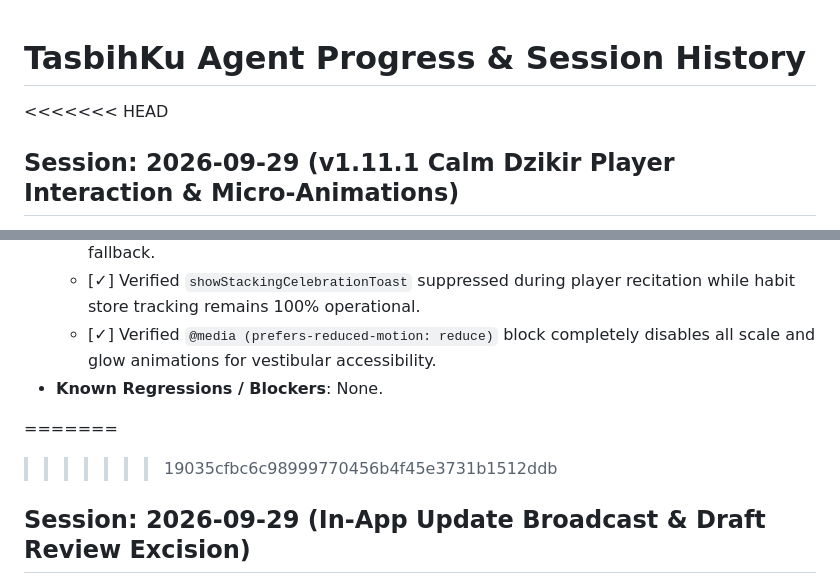
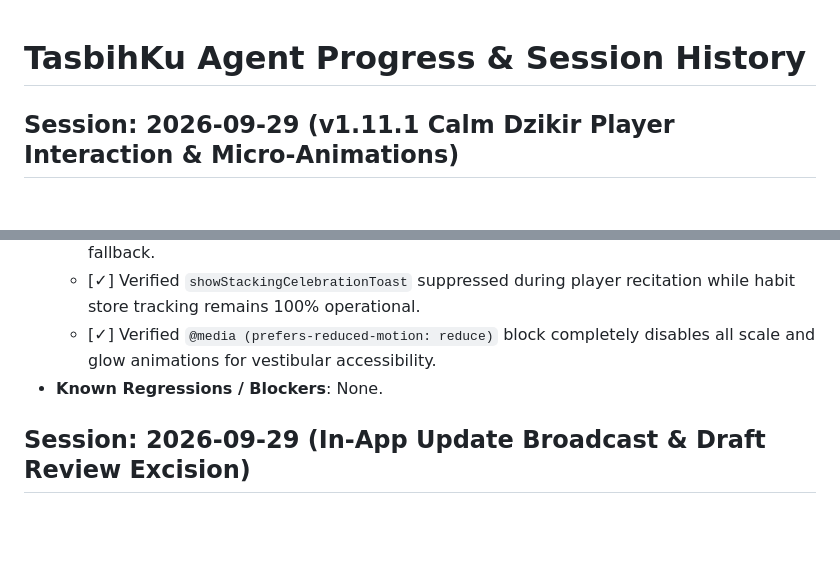
Before and after one commit to aifadhel/tasbihku, a Markdown page: .agents/agent-progress.md, 2 parts joined by grey strips. Rendered like a GitHub page; blank space fills up the shorter version.

Commit message:
Merge branch 'main' of https://github.com/aifadhel/tasbihku

```diff
--- a/.agents/agent-progress.md
+++ b/.agents/agent-progress.md
@@ -1,6 +1,5 @@
 # TasbihKu Agent Progress & Session History
 
-<<<<<<< HEAD
 ## Session: 2026-09-29 (v1.11.1 Calm Dzikir Player Interaction & Micro-Animations)
 - **Planning & Executing Model**: Gemini 3.8 Flash (High) / Antigravity Harness
 - **Milestones Completed**:
@@ -19,8 +18,6 @@
   - [✓] Verified `@media (prefers-reduced-motion: reduce)` block completely disables all scale and glow animations for vestibular accessibility.
 - **Known Regressions / Blockers**: None.
 
-=======
->>>>>>> 19035cfbc6c98999770456b4f45e3731b1512ddb
 ## Session: 2026-09-29 (In-App Update Broadcast & Draft Review Excision)
 - **Planning & Executing Model**: Gemini 3.8 Flash (High) / Antigravity Harness
 - **Milestones Completed**:
```
